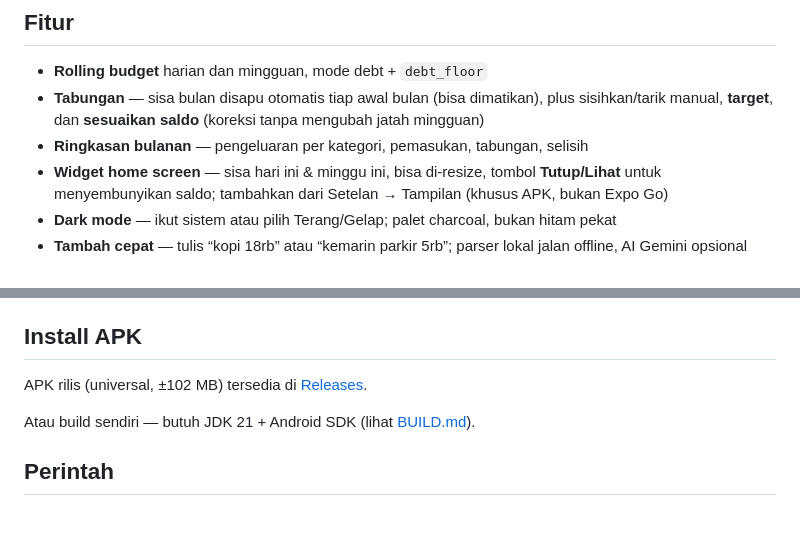
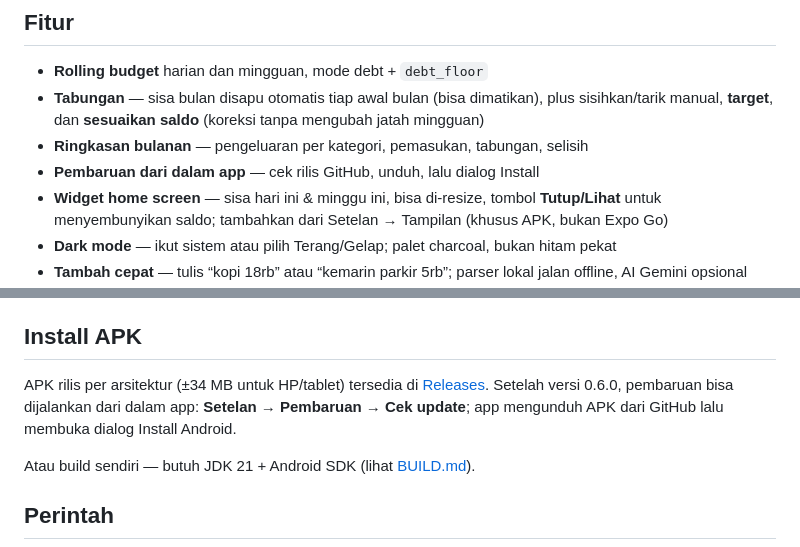
Before and after one commit to Avalntinus/avaln-kas, a Markdown page: README.md, 2 parts joined by grey strips. Rendered like a GitHub page; blank space fills up the shorter version.

Commit message:
feat: mode gelap near-black, pembaruan dari dalam app, APK per arsitektur

```diff
--- a/README.md
+++ b/README.md
@@ -26,6 +26,7 @@ SQLite device, backup lewat file JSON.
   plus sisihkan/tarik manual, **target**, dan **sesuaikan saldo** (koreksi tanpa
   mengubah jatah mingguan)
 - **Ringkasan bulanan** — pengeluaran per kategori, pemasukan, tabungan, selisih
+- **Pembaruan dari dalam app** — cek rilis GitHub, unduh, lalu dialog Install
 - **Widget home screen** — sisa hari ini & minggu ini, bisa di-resize, tombol
   **Tutup/Lihat** untuk menyembunyikan saldo; tambahkan dari Setelan → Tampilan
   (khusus APK, bukan Expo Go)
@@ -82,8 +83,10 @@ dan target app ini native.
 
 ## Install APK
 
-APK rilis (universal, ±102 MB) tersedia di
-[Releases](https://github.com/Avalntinus/avaln-kas/releases).
+APK rilis per arsitektur (±34 MB untuk HP/tablet) tersedia di
+[Releases](https://github.com/Avalntinus/avaln-kas/releases). Setelah versi
+0.6.0, pembaruan bisa dijalankan dari dalam app: **Setelan → Pembaruan → Cek
+update**; app mengunduh APK dari GitHub lalu membuka dialog Install Android.
 
 Atau build sendiri — butuh JDK 21 + Android SDK (lihat [BUILD.md](BUILD.md)).
 
```
Also changed, not shown: AGENTS.md (+35 -12 lines), BUILD.md (+27 -28 lines), assets/images/splash-icon-dark.png, 13 other files.
